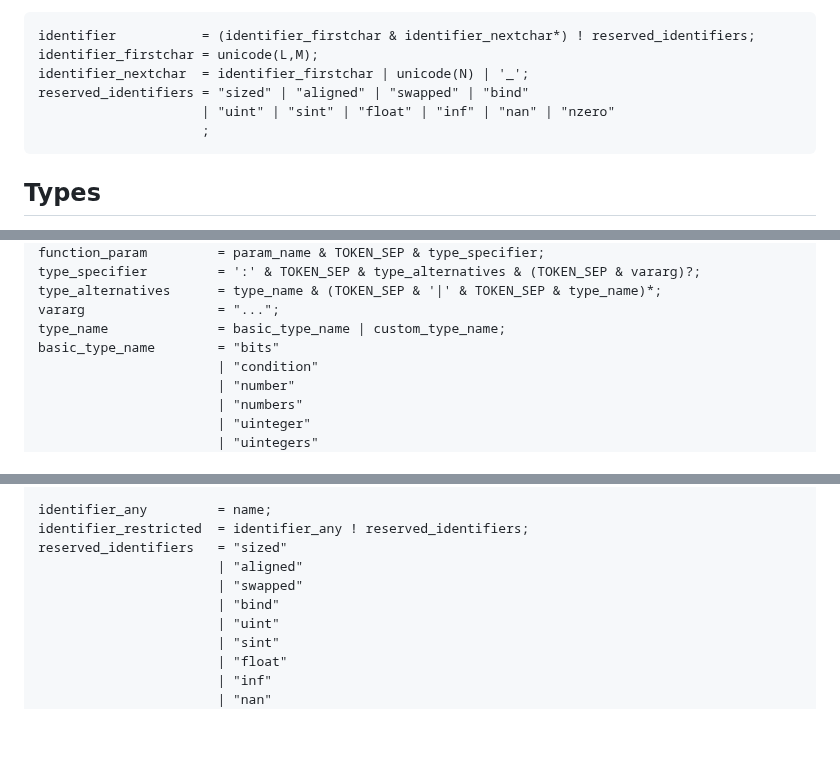
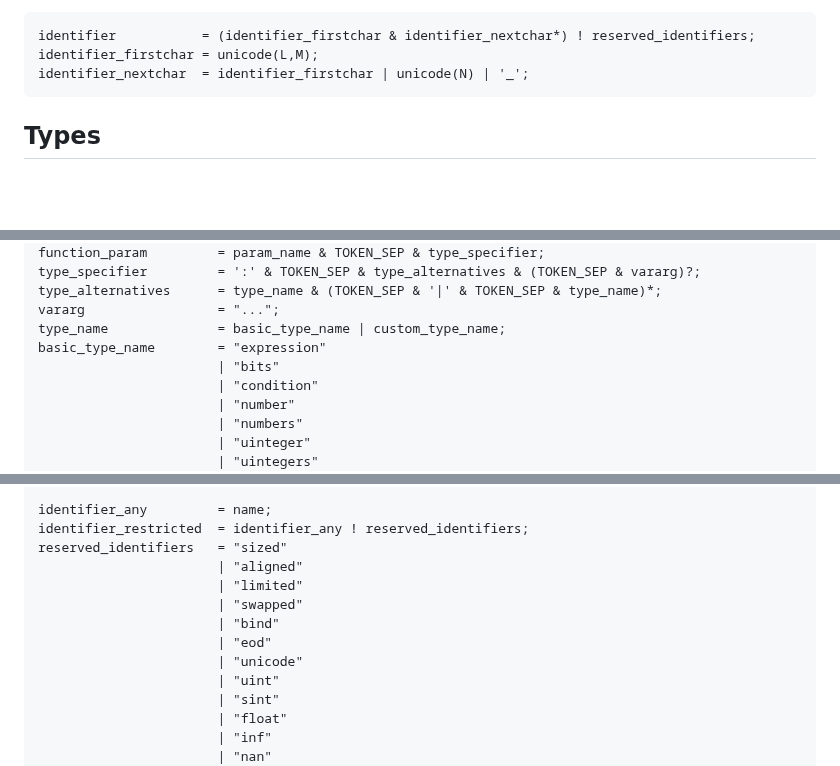
Before and after one commit to kstenerud/dogma, a Markdown page: dogma_v1.md, 3 parts joined by grey strips. Rendered like a GitHub page; blank space fills up the shorter version.

Commit message:
Fixup reserved names and types

````diff
--- a/dogma_v1.md
+++ b/dogma_v1.md
@@ -536,9 +534,6 @@ The general convention is to use all uppercase identifiers for "background-y" th
 identifier           = (identifier_firstchar & identifier_nextchar*) ! reserved_identifiers;
 identifier_firstchar = unicode(L,M);
 identifier_nextchar  = identifier_firstchar | unicode(N) | '_';
-reserved_identifiers = "sized" | "aligned" | "swapped" | "bind"
-                     | "uint" | "sint" | "float" | "inf" | "nan" | "nzero"
-                     ;
 ```
 
 
@@ -1535,7 +1530,8 @@ type_specifier         = ':' & TOKEN_SEP & type_alternatives & (TOKEN_SEP & vara
 type_alternatives      = type_name & (TOKEN_SEP & '|' & TOKEN_SEP & type_name)*;
 vararg                 = "...";
 type_name              = basic_type_name | custom_type_name;
-basic_type_name        = "bits"
+basic_type_name        = "expression"
+                       | "bits"
                        | "condition"
                        | "number"
                        | "numbers"
@@ -1770,8 +1768,11 @@ identifier_any         = name;
 identifier_restricted  = identifier_any ! reserved_identifiers;
 reserved_identifiers   = "sized"
                        | "aligned"
+                       | "limited"
                        | "swapped"
                        | "bind"
+                       | "eod"
+                       | "unicode"
                        | "uint"
                        | "sint"
                        | "float"
````
Also changed, not shown: other parts of dogma_v1.md (+2 -2 lines).
